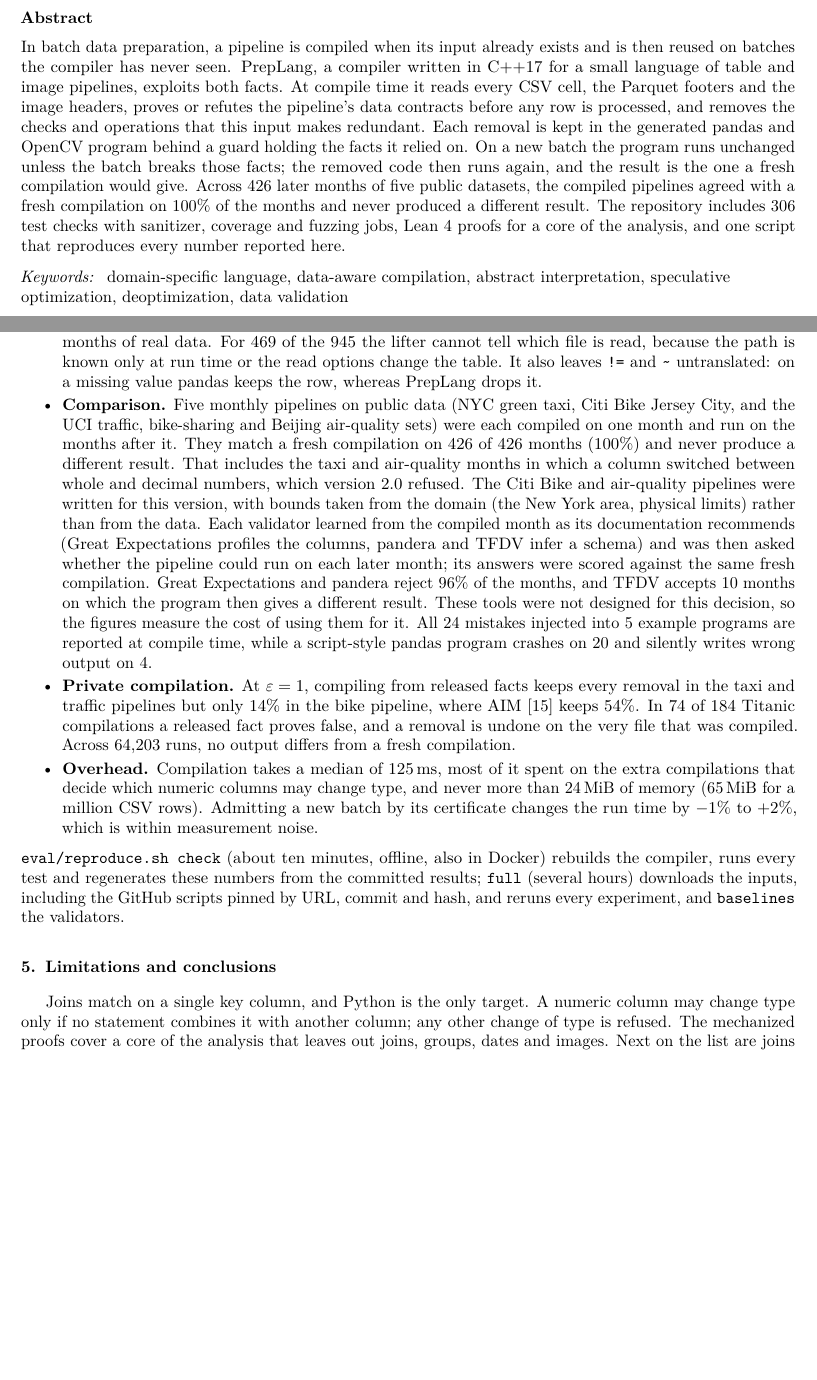
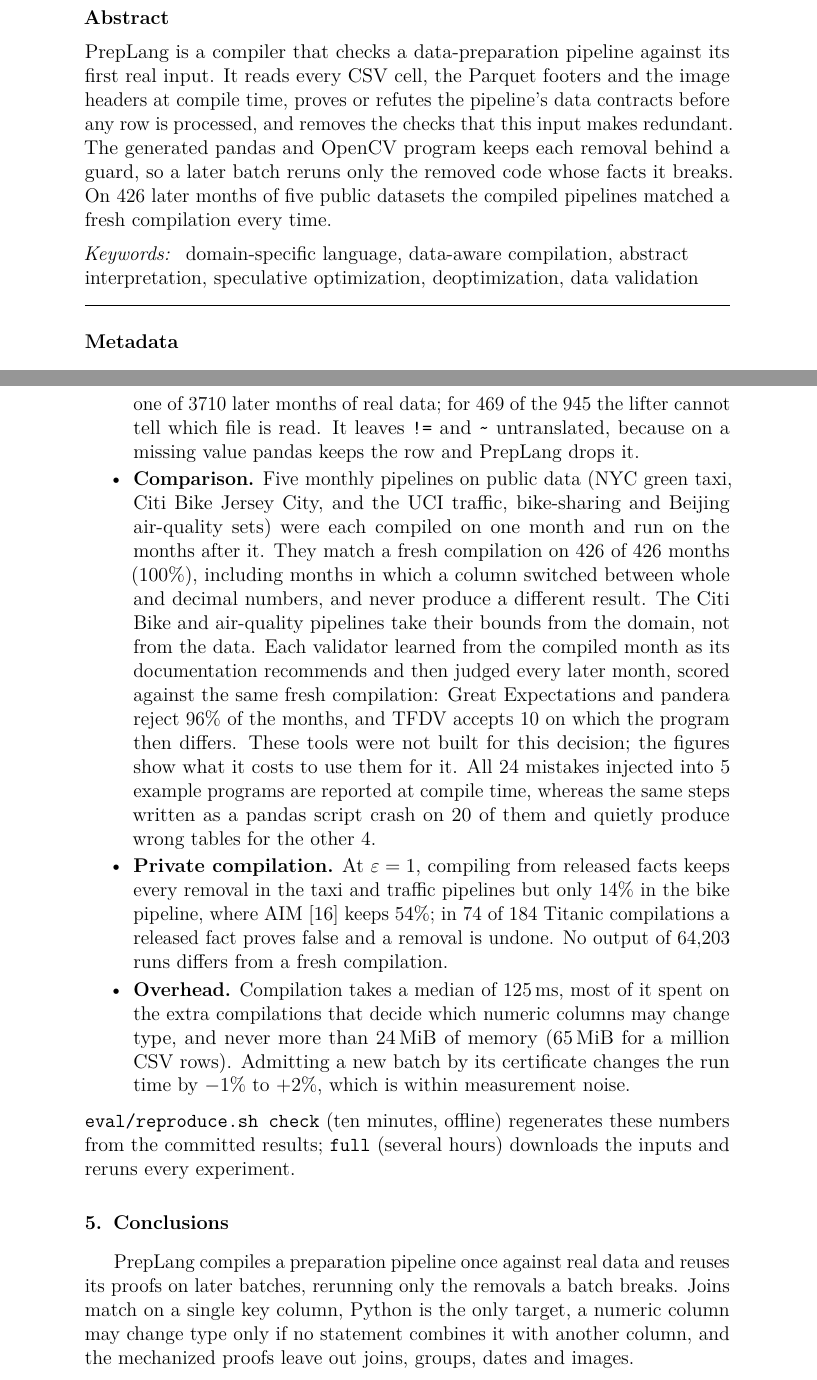
Before and after one commit to Nikhi00718/preLang, a LaTeX paper (paper/preplang-osp.tex, which reads paper/sections/osp-body.tex): two parts of pages 1 and 5 of 6 before the commit and two parts of pages 1 and 7 of 10 after it, joined at a grey line, cut so that both start at the same text, the shorter picture padded with empty space. Compiled offline with pdfLaTeX.

Commit message:
Software article: follow the SCP OSP template and Guide for Authors
- Template formatting restored (preprint, 12pt), as the guide requires
  ('without altering any formatting settings'); the Metadata heading of
  the template; section names Illustrative examples, Conclusions and
  Future plans.
- Abstract cut to about 100 words (template: ca. 100); abstract and
  running text, without title, metadata, tables, figures and references,
  measure about 5.3 pages (limit: 3 to 6).
- CRediT statement, data availability, and the AI declaration under the
  section title the guide gives.
- References: DOIs added and checked, preprints marked with their DOIs,
  and the software itself cited (version 2.1.0).

```diff
--- a/paper/preplang-osp.tex
+++ b/paper/preplang-osp.tex
@@ -4,7 +4,7 @@
 % running text. The research article is preplang-scp.tex.
 % Build from this folder: py -3 ../eval/paper_numbers.py, pdflatex preplang-osp.tex,
 % py -3 osp_references.py, then pdflatex preplang-osp.tex twice.
-\documentclass[3p,10pt,a4paper]{elsarticle}  % Elsevier's single-column journal layout
+\documentclass[preprint,12pt,a4paper]{elsarticle}  % the OSP template's settings, unchanged
 
 \usepackage{lmodern}
 \usepackage[T1]{fontenc}
@@ -63,17 +63,12 @@ Tamil Nadu, India}
 Technology, Vellore 632014, Tamil Nadu, India}
 
 \begin{abstract}
-In batch data preparation, a pipeline is compiled when its input already exists and is then reused on
-batches the compiler has never seen. \PL, a compiler written in C++17 for a small language of table and
-image pipelines, exploits both facts. At compile time it reads every CSV cell, the Parquet footers and the
-image headers, proves or refutes the pipeline's data contracts before any row is processed, and removes the
-checks and operations that this input makes redundant. Each removal is kept in the generated pandas and
-OpenCV program behind a guard holding the facts it relied on. On a new batch the program runs unchanged
-unless the batch breaks those facts; the removed code then runs again, and the result is the one a fresh
-compilation would give. Across \RealRuns{} later months of five public datasets, the compiled pipelines
-agreed with a fresh compilation on \RealDeoptCorrectPct\% of the months and never produced a different
-result. The repository includes \TestCount{} test checks with sanitizer, coverage and fuzzing jobs, Lean~4
-proofs for a core of the analysis, and one script that reproduces every number reported here.
+\PL is a compiler that checks a data-preparation pipeline against its first real input. It reads every CSV
+cell, the Parquet footers and the image headers at compile time, proves or refutes the pipeline's data
+contracts before any row is processed, and removes the checks that this input makes redundant. The
+generated pandas and OpenCV program keeps each removal behind a guard, so a later batch reruns only the
+removed code whose facts it breaks. On \RealRuns{} later months of five public datasets the compiled
+pipelines matched a fresh compilation every time.
 \end{abstract}
 
 \begin{keyword}
@@ -83,8 +78,9 @@ optimization \sep deoptimization \sep data validation
 
 \end{frontmatter}
 
-% The template's code metadata table (its caption names it), right after the abstract.
-\begin{table}[h!]
+% The template's code metadata table, as the template places it: after the front matter.
+\section*{Metadata}
+\begin{table}[!h]
 \footnotesize
 \renewcommand{\arraystretch}{1.0}
 \begin{adjustbox}{max width=\linewidth}
--- a/paper/sections/osp-body.tex
+++ b/paper/sections/osp-body.tex
@@ -187,43 +178,41 @@ scripts carry no contracts, so every removed check comes from the examples or th
 written for the Kaggle Titanic and House Prices data. Their programs match the original script on
 \CorpusBothDerSame{} of \CorpusBothDerRuns{} new batches and stop or refuse on the rest; none is wrong.
 Among \DriftAll{} traffic and bike-sharing scripts it translates \DriftCompiled{}, and these match the
-script on every one of \DriftRuns{} later months of real data. For \DriftNoRead{} of the 945 the lifter
-cannot tell which file is read, because the path is known only at run time or the read options change the
-table. It also leaves \texttt{!=} and \texttt{\textasciitilde} untranslated: on a missing value pandas keeps
-the row, whereas \PL drops it.
+script on every one of \DriftRuns{} later months of real data; for \DriftNoRead{} of the 945 the lifter
+cannot tell which file is read. It leaves \texttt{!=} and \texttt{\textasciitilde} untranslated, because on a
+missing value pandas keeps the row and \PL drops it.
 \item \textbf{Comparison.} Five monthly pipelines on public data (NYC green taxi, Citi Bike Jersey City, and the UCI
 traffic, bike-sharing and Beijing air-quality sets) were each compiled on one month and run on the months
 after it. They match a fresh compilation on \RealDeoptCorrect{} of \RealRuns{} months
-(\RealDeoptCorrectPct\%) and never produce a different result. That includes the taxi and air-quality months
-in which a column switched between whole and decimal numbers, which version~2.0 refused. The Citi Bike and
-air-quality pipelines were written for this version, with bounds taken from the domain (the New York area,
-physical limits) rather than from the data. Each validator learned from the compiled month as its
-documentation recommends (Great Expectations profiles the columns, pandera and TFDV infer a schema) and
-was then asked whether the pipeline could run on each later month; its answers were scored against the same
-fresh compilation. Great Expectations and pandera reject \RealValidatorStopMax\% of the months, and TFDV
-accepts \RealValidatorWrongMax{} months on which the program then gives a different result. These tools were
-not designed for this decision, so the figures measure the cost of using them for it. All 24 mistakes injected
-into 5 example programs are reported at compile time, while a script-style pandas program crashes on 20
-and silently writes wrong output on 4.
+(\RealDeoptCorrectPct\%), including months in which a column switched between whole and decimal numbers,
+and never produce a different result. The Citi Bike and air-quality pipelines take their bounds from the
+domain, not from the data. Each validator learned from the compiled month as its documentation recommends
+and then judged every later month, scored against the same fresh compilation: Great Expectations and
+pandera reject \RealValidatorStopMax\% of the months, and TFDV accepts \RealValidatorWrongMax{} on which the
+program then differs. These tools were not built for this decision; the figures show what it costs to use
+them for it. All 24 mistakes injected
+into 5 example programs are reported at compile time, whereas the same steps written as a pandas script
+crash on 20 of them and quietly produce wrong tables for the other 4.
 \item \textbf{Private compilation.} At $\varepsilon=1$, compiling from released facts keeps every removal in
 the taxi and traffic pipelines but only 14\% in the bike pipeline, where AIM~\cite{mckenna2022aim} keeps
-54\%. In \PrivTitanicDeoptEpsOne{} of \PrivTitanicScripts{} Titanic compilations a released fact proves
-false, and a removal is undone on the very file that was compiled. Across \PrivRuns{} runs, no output
-differs from a fresh compilation.
+54\%; in \PrivTitanicDeoptEpsOne{} of \PrivTitanicScripts{} Titanic compilations a released fact proves
+false and a removal is undone. No output of \PrivRuns{} runs differs from a fresh compilation.
 \item \textbf{Overhead.} Compilation takes a median of \CenCompileMed\,ms, most of it spent on the extra
 compilations that decide which numeric columns may change type, and never more than \CenMemMax\,MiB of
 memory (\CenCsvMillionMem\,MiB for a million CSV rows). Admitting a new batch by its certificate changes
 the run time by \OhPctLow\% to \OhPctHigh\%, which is within measurement noise.
 \end{itemize}
 
-\noindent \texttt{eval/\allowbreak reproduce.sh check} (about ten minutes, offline, also in Docker) rebuilds
-the compiler, runs every test and regenerates these numbers from the committed results; \texttt{full}
-(several hours) downloads the inputs, including the GitHub scripts pinned by URL, commit and hash, and
-reruns every experiment, and \texttt{baselines} the validators.
+\noindent \texttt{eval/\allowbreak reproduce.sh check} (ten minutes, offline) regenerates these numbers from
+the committed results; \texttt{full} (several hours) downloads the inputs and reruns every experiment.
 
-\section{Limitations and conclusions}
+\section{Conclusions}
 
-Joins match on a single key column, and Python is the only target. A numeric column may change type only
-if no statement combines it with another column; any other change of type is refused. The mechanized
-proofs cover a core of the analysis that leaves out joins, groups, dates and images. Next on the list are
-joins on several columns and code generation for other targets.
+\PL compiles a preparation pipeline once against real data and reuses its proofs on later batches,
+rerunning only the removals a batch breaks. Joins match on a single key column, Python is the only target,
+a numeric column may change type only if no statement combines it with another column, and the
+mechanized proofs leave out joins, groups, dates and images.
+
+\section{Future plans}
+
+Joins on several key columns and code generation for targets other than pandas and OpenCV.
```
Also changed, not shown: paper/sections/references-osp.tex (+17 -10 lines), paper/sections/references.tex (+17 -10 lines), paper/PrepLang_Software_SCP.pdf, paper/preplang-osp.tex (18 more changed lines), paper/sections/osp-body.tex (47 more changed lines).
